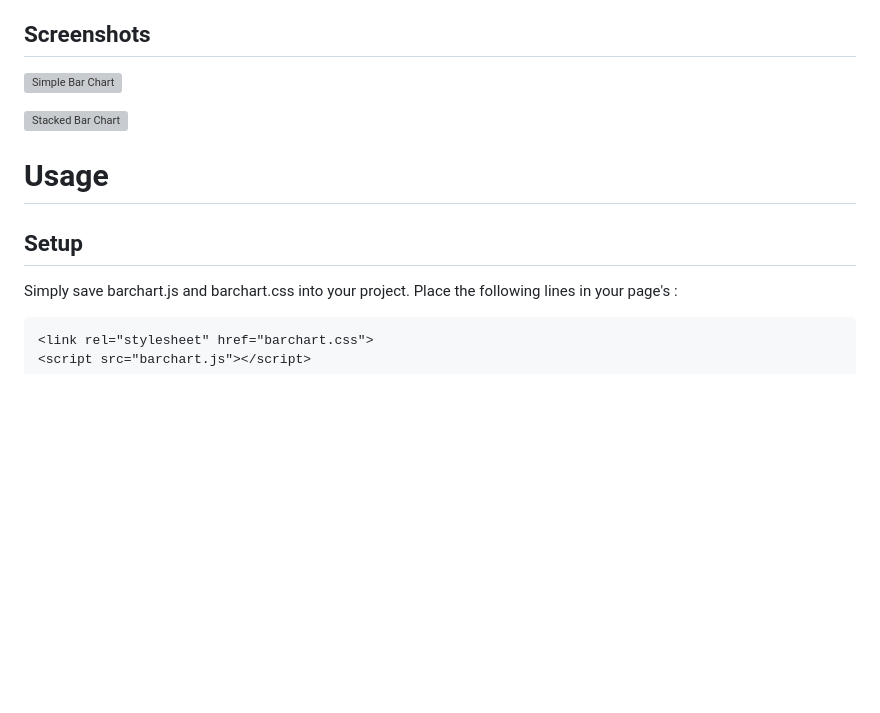
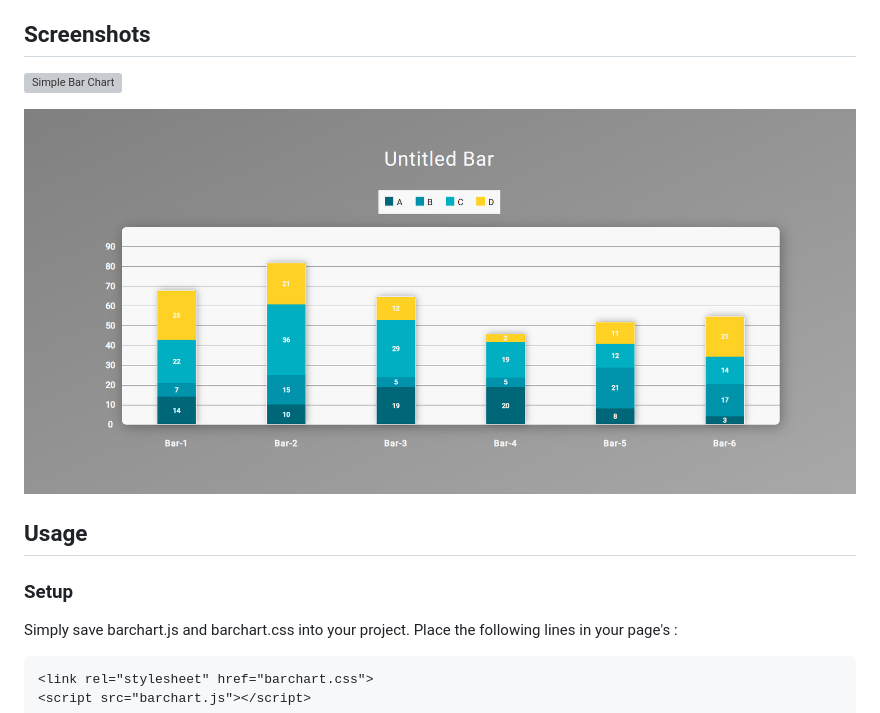
Before and after one commit to Atibakh/Bar-Chart, a Markdown page: README.md, the part around one of its changes. GitHub-like rendering; blank space fills up the shorter version; grey boxes are pictures that could not be loaded.

```diff
--- a/README.md
+++ b/README.md
@@ -14,11 +14,11 @@ Users can set the chart's width and height, adjust the position of the values, c
 
 
-![Stacked Bar Chart](/assets/img/stacked.png)
+![Stacked Bar Chart](/img/stacked.png)
 
-# Usage
+## Usage
 
 
-## Setup
+### Setup
 
 
 Simply save barchart.js and barchart.css into your project. Place the following lines in your page's <head>:
```
Also changed, not shown: other parts of README.md (+5 -5 lines).
